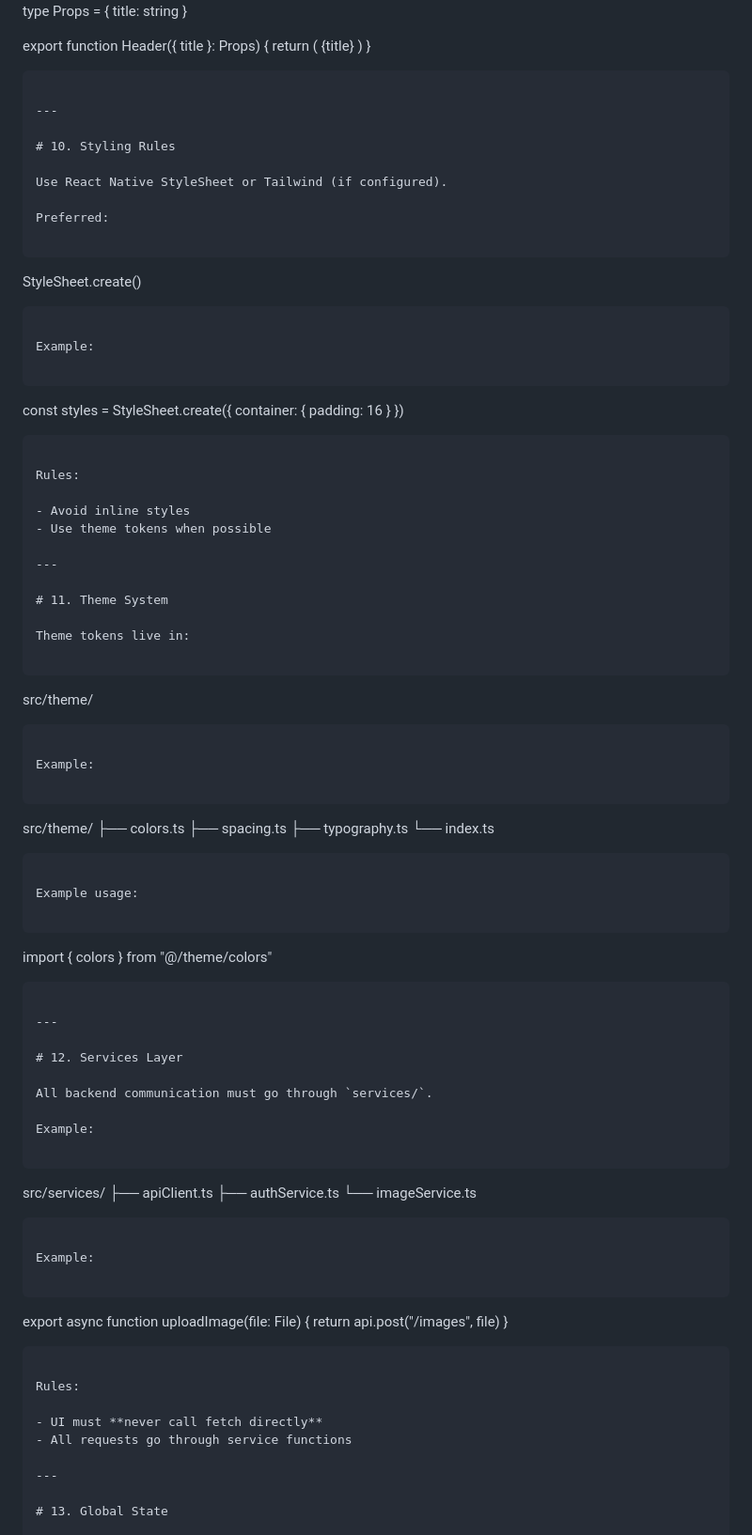
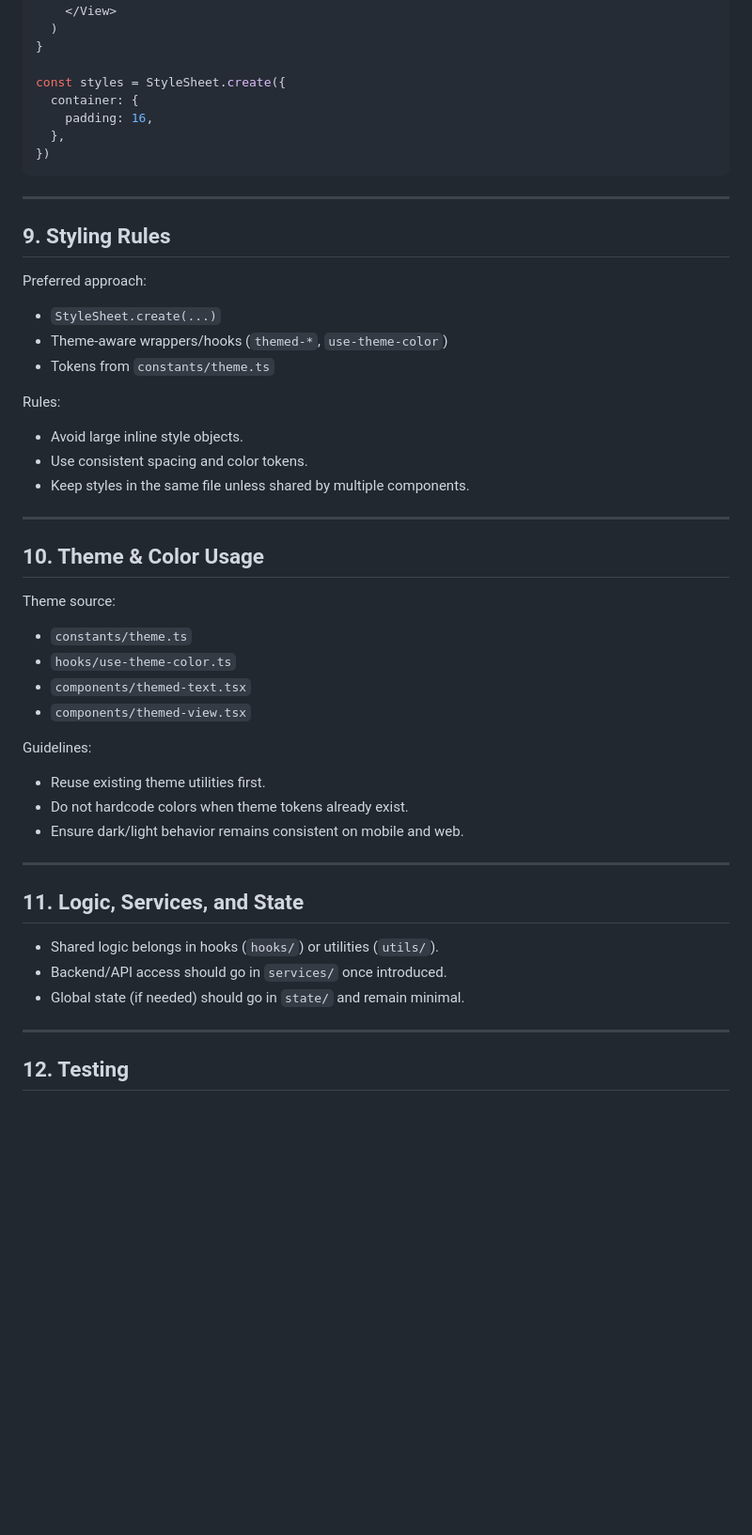
Before and after one commit to DermAtlas-413/DermAtlas, a Markdown page: client/derm_atlas_coding_style.md, the part around one of its changes. Shown at 94% size. Rendered like a GitHub page; blank space fills up the shorter version.

````diff
--- a/client/derm_atlas_coding_style.md
+++ b/client/derm_atlas_coding_style.md
@@ -300,90 +183,52 @@ export function Header({ title }: Props) {
     </View>
   )
 }
+
+const styles = StyleSheet.create({
+  container: {
+    padding: 16,
+  },
+})
 ```
 
 ---
 
-# 10. Styling Rules
+## 9. Styling Rules
 
-Use React Native StyleSheet or Tailwind (if configured).
-
-Preferred:
-
-```
-StyleSheet.create()
-```
-
-Example:
-
-```
-const styles = StyleSheet.create({
-  container: {
-    padding: 16
-  }
-})
-```
+Preferred approach:
+- `StyleSheet.create(...)`
+- Theme-aware wrappers/hooks (`themed-*`, `use-theme-color`)
+- Tokens from `constants/theme.ts`
 
 Rules:
-
-- Avoid inline styles
-- Use theme tokens when possible
+- Avoid large inline style objects.
+- Use consistent spacing and color tokens.
+- Keep styles in the same file unless shared by multiple components.
 
 ---
 
-# 11. Theme System
+## 10. Theme & Color Usage
 
-Theme tokens live in:
+Theme source:
+- `constants/theme.ts`
+- `hooks/use-theme-color.ts`
+- `components/themed-text.tsx`
+- `components/themed-view.tsx`
 
-```
-src/theme/
-```
-
-Example:
-
-```
-src/theme/
-├── colors.ts
-├── spacing.ts
-├── typography.ts
-└── index.ts
-```
-
-Example usage:
-
-```
-import { colors } from "@/theme/colors"
-```
+Guidelines:
+- Reuse existing theme utilities first.
+- Do not hardcode colors when theme tokens already exist.
+- Ensure dark/light behavior remains consistent on mobile and web.
 
 ---
 
-# 12. Services Layer
+## 11. Logic, Services, and State
 
-All backend communication must go through `services/`.
-
-Example:
-
-```
-src/services/
-├── apiClient.ts
-├── authService.ts
-└── imageService.ts
-```
-
-Example:
-
-```
-export async function uploadImage(file: File) {
-  return api.post("/images", file)
-}
-```
-
-Rules:
-
-- UI must **never call fetch directly**
-- All requests go through service functions
+- Shared logic belongs in hooks (`hooks/`) or utilities (`utils/`).
+- Backend/API access should go in `services/` once introduced.
+- Global state (if needed) should go in `state/` and remain minimal.
 
 ---
 
-# 13. Global State
+## 12. Testing
 
````
Also changed, not shown: other parts of client/derm_atlas_coding_style.md (+151 -368 lines).
